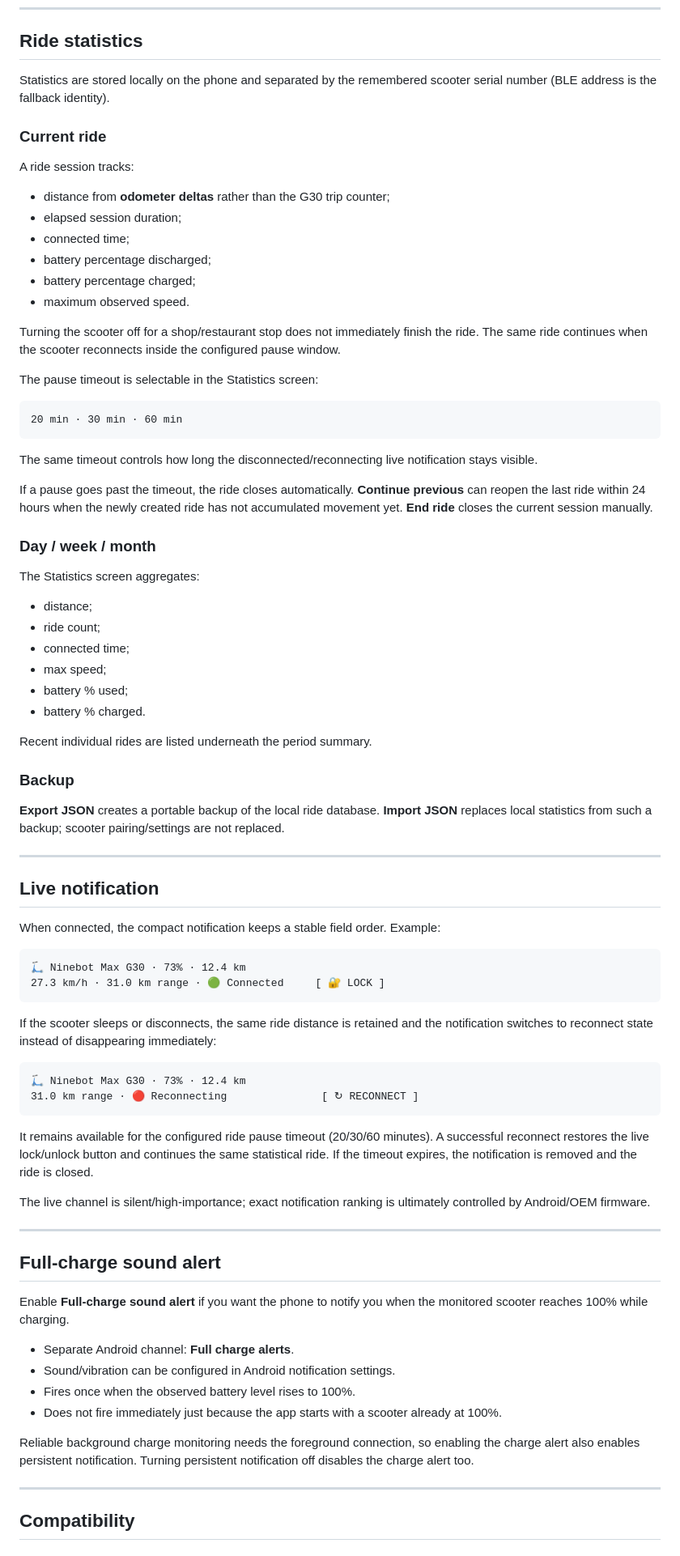
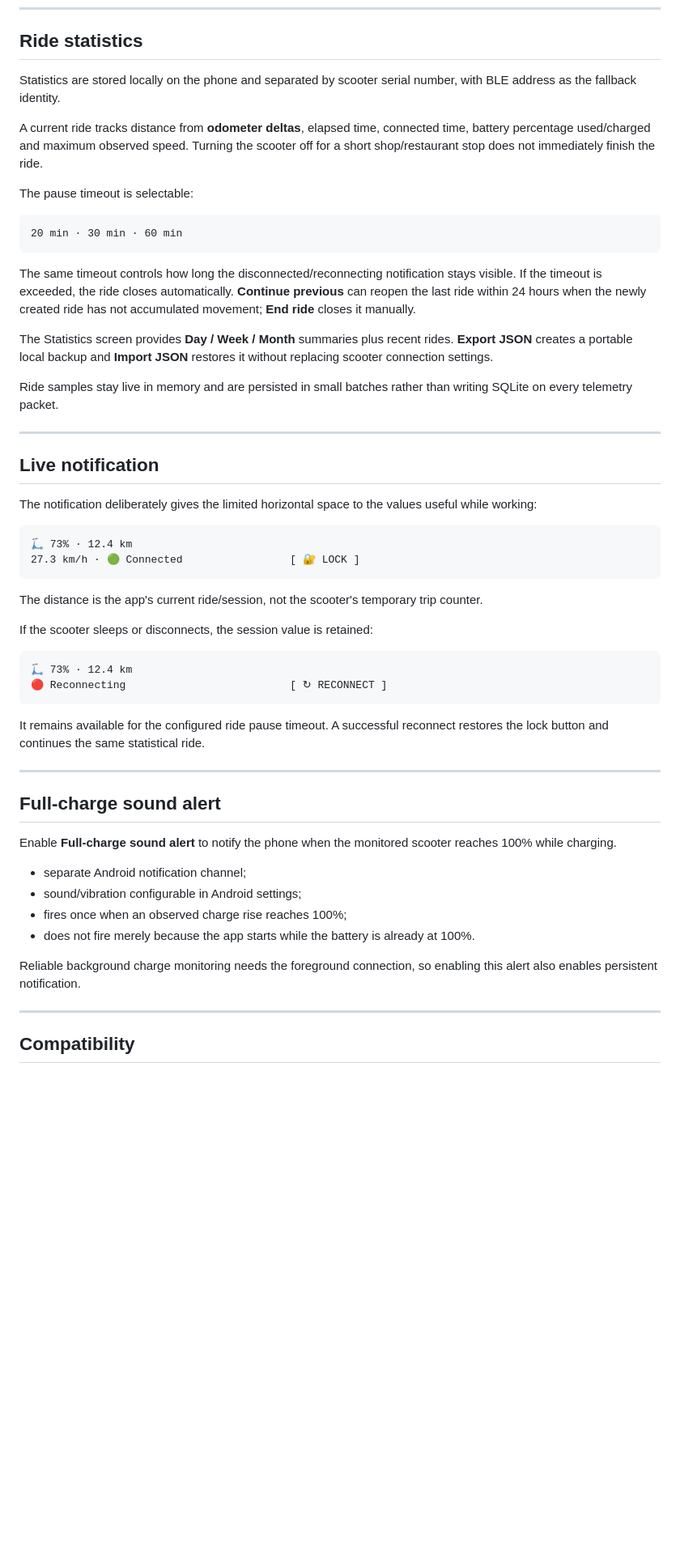
Before and after one commit to Bl0ck154/Ninebot-scooter-blocker, a Markdown page: README.md, the part around one of its changes. Shown at 81% size. Drawn GitHub-style; blank space fills up the shorter version.

Commit message:
Refresh README after code audit

````diff
--- a/README.md
+++ b/README.md
@@ -76,82 +73,56 @@ Swipe left from the dashboard or tap **Statistics ›**. Swipe right on the stat
 
 ## Ride statistics
 
-Statistics are stored locally on the phone and separated by the remembered scooter serial number (BLE address is the fallback identity).
+Statistics are stored locally on the phone and separated by scooter serial number, with BLE address as the fallback identity.
 
-### Current ride
+A current ride tracks distance from **odometer deltas**, elapsed time, connected time, battery percentage used/charged and maximum observed speed. Turning the scooter off for a short shop/restaurant stop does not immediately finish the ride.
 
-A ride session tracks:
-
-- distance from **odometer deltas** rather than the G30 trip counter;
-- elapsed session duration;
-- connected time;
-- battery percentage discharged;
-- battery percentage charged;
-- maximum observed speed.
-
-Turning the scooter off for a shop/restaurant stop does not immediately finish the ride. The same ride continues when the scooter reconnects inside the configured pause window.
-
-The pause timeout is selectable in the Statistics screen:
+The pause timeout is selectable:
 
 ```text
 20 min · 30 min · 60 min
 ```
 
-The same timeout controls how long the disconnected/reconnecting live notification stays visible.
+The same timeout controls how long the disconnected/reconnecting notification stays visible. If the timeout is exceeded, the ride closes automatically. **Continue previous** can reopen the last ride within 24 hours when the newly created ride has not accumulated movement; **End ride** closes it manually.
 
-If a pause goes past the timeout, the ride closes automatically. **Continue previous** can reopen the last ride within 24 hours when the newly created ride has not accumulated movement yet. **End ride** closes the current session manually.
+The Statistics screen provides **Day / Week / Month** summaries plus recent rides. **Export JSON** creates a portable local backup and **Import JSON** restores it without replacing scooter connection settings.
 
-### Day / week / month
-
-The Statistics screen aggregates:
-
-- distance;
-- ride count;
-- connected time;
-- max speed;
-- battery % used;
-- battery % charged.
-
-Recent individual rides are listed underneath the period summary.
-
-### Backup
-
-**Export JSON** creates a portable backup of the local ride database. **Import JSON** replaces local statistics from such a backup; scooter pairing/settings are not replaced.
+Ride samples stay live in memory and are persisted in small batches rather than writing SQLite on every telemetry packet.
 
 ---
 
 ## Live notification
 
-When connected, the compact notification keeps a stable field order. Example:
+The notification deliberately gives the limited horizontal space to the values useful while working:
 
 ```text
-🛴 Ninebot Max G30 · 73% · 12.4 km
-27.3 km/h · 31.0 km range · 🟢 Connected     [ 🔐 LOCK ]
+🛴 73% · 12.4 km
+27.3 km/h · 🟢 Connected                 [ 🔐 LOCK ]
 ```
 
-If the scooter sleeps or disconnects, the same ride distance is retained and the notification switches to reconnect state instead of disappearing immediately:
+The distance is the app's current ride/session, not the scooter's temporary trip counter.
+
+If the scooter sleeps or disconnects, the session value is retained:
 
 ```text
-🛴 Ninebot Max G30 · 73% · 12.4 km
-31.0 km range · 🔴 Reconnecting               [ ↻ RECONNECT ]
+🛴 73% · 12.4 km
+🔴 Reconnecting                          [ ↻ RECONNECT ]
 ```
 
-It remains available for the configured ride pause timeout (20/30/60 minutes). A successful reconnect restores the live lock/unlock button and continues the same statistical ride. If the timeout expires, the notification is removed and the ride is closed.
-
-The live channel is silent/high-importance; exact notification ranking is ultimately controlled by Android/OEM firmware.
+It remains available for the configured ride pause timeout. A successful reconnect restores the lock button and continues the same statistical ride.
 
 ---
 
 ## Full-charge sound alert
 
-Enable **Full-charge sound alert** if you want the phone to notify you when the monitored scooter reaches 100% while charging.
+Enable **Full-charge sound alert** to notify the phone when the monitored scooter reaches 100% while charging.
 
-- Separate Android channel: **Full charge alerts**.
-- Sound/vibration can be configured in Android notification settings.
-- Fires once when the observed battery level rises to 100%.
-- Does not fire immediately just because the app starts with a scooter already at 100%.
+- separate Android notification channel;
+- sound/vibration configurable in Android settings;
+- fires once when an observed charge rise reaches 100%;
+- does not fire merely because the app starts while the battery is already at 100%.
 
-Reliable background charge monitoring needs the foreground connection, so enabling the charge alert also enables persistent notification. Turning persistent notification off disables the charge alert too.
+Reliable background charge monitoring needs the foreground connection, so enabling this alert also enables persistent notification.
 
 ---
 
````
Also changed, not shown: other parts of README.md (+23 -36 lines).
